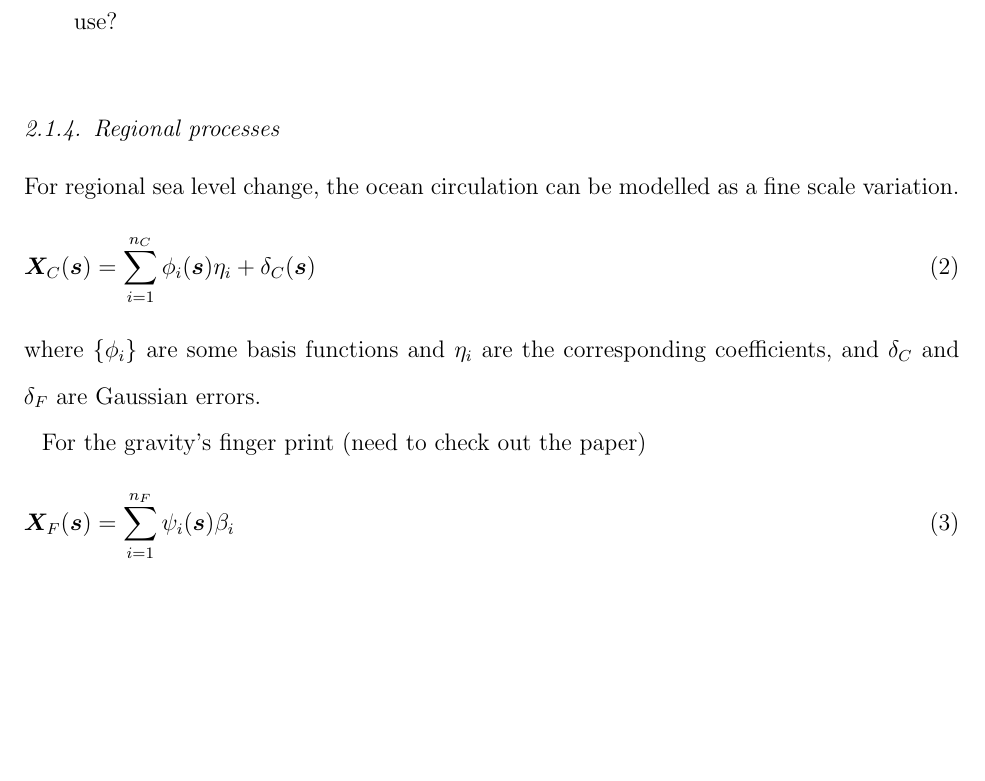
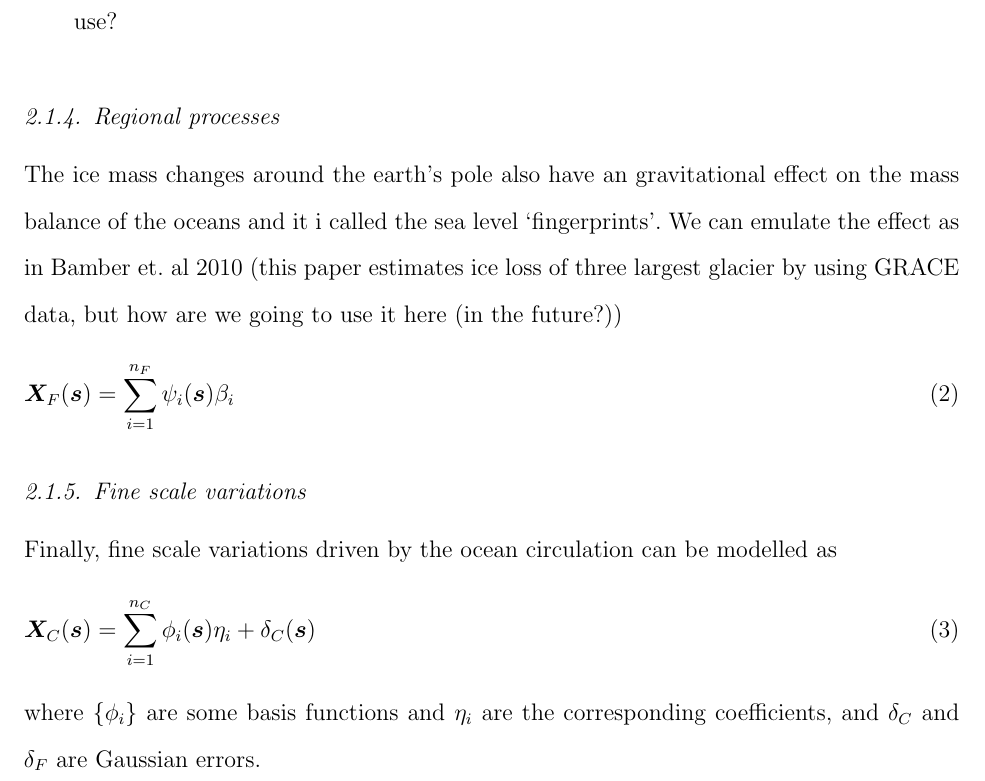
Before and after one commit to shazhe/glbm_doc, a LaTeX document (GMSL.tex): part of page 3 of 6, cut so that both start at the same text, the shorter picture padded with empty space. Compiled offline with pdfLaTeX.

Commit message:
changed description of the regional processes

```diff
--- a/GMSL.tex
+++ b/GMSL.tex
@@ -89,14 +89,18 @@ The GIA process is modelled as spatial process that does not change over the tim
 \end{enumerate}
 
 \subsubsection{Regional processes}
-For regional sea level change, the ocean circulation can be modelled as a fine scale variation.
+The ice mass changes around the earth's pole also have an gravitational effect on the mass balance of the oceans and it i called the sea level `fingerprints'. We can emulate the effect as in Bamber et. al 2010 (this paper estimates ice loss of three largest glacier by using GRACE data, but how are we going to use it here (in the future?))
+\begin{align}
+\bX_{F}(\bs) = \sum_{i=1}^{n_F} \psi_i(\bs)\beta_i
+\end{align}
+
+
+\subsubsection{Fine scale variations}
+Finally, fine scale variations driven by the ocean circulation can be modelled as
 \begin{align}
 \bX_{C}(\bs) = \sum_{i=1}^{n_C} \phi_i(\bs)\eta_i + \delta_{C}(\bs)
 \end{align}
 where $\{\phi_i\}$ are some basis functions and $\eta_i$ are the corresponding coefficients, and $\delta_C$ and $\delta_F$ are Gaussian errors.
 
-For the gravity's finger print (need to check out the paper)
-\begin{align}
-\bX_{F}(\bs) = \sum_{i=1}^{n_F} \psi_i(\bs)\beta_i
-\end{align}
+In this first study, we will ignore $\bX_C(\bs)$ and $\bX_F(\bs)$ since we do not have a satisfactory model to relate them with data yet. Including these two latent process will make the model under-determined. One possible solution is to smooth these two processes out by using historic data.
 
```
Also changed, not shown: GMSL.pdf, GMSL.tex (2 more changed lines).
